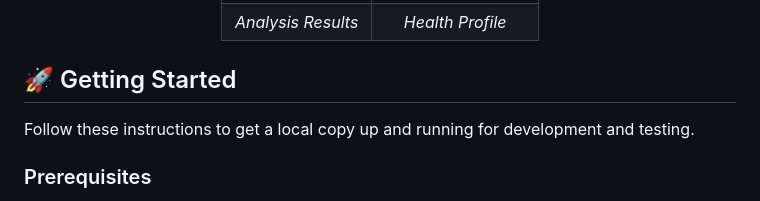
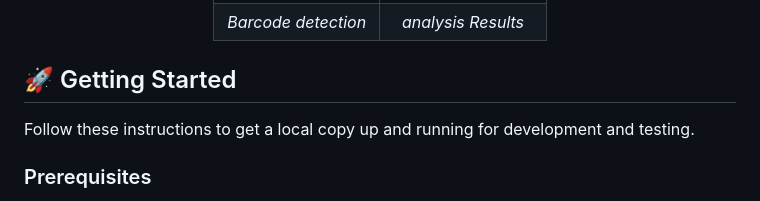
Before and after one commit to santosh6672/nutriscan-AI, a Markdown page: README.md, the part around the change printed below. Rendered like a GitHub page.

```diff
--- a/README.md
+++ b/README.md
@@ -51,7 +51,7 @@ NutriScan AI is a smart web application designed to be your personal dietary adv
     </tr>
     <tr>
-      <td align="center"><em>Analysis Results</em></td>
-      <td align="center"><em>Health Profile</em></td>
+      <td align="center"><em>Barcode detection</em></td>
+      <td align="center"><em>analysis Results</em></td>
     </tr>
   </table>
 </div>
```
Also changed, not shown: other parts of README.md (+4 -4 lines).
